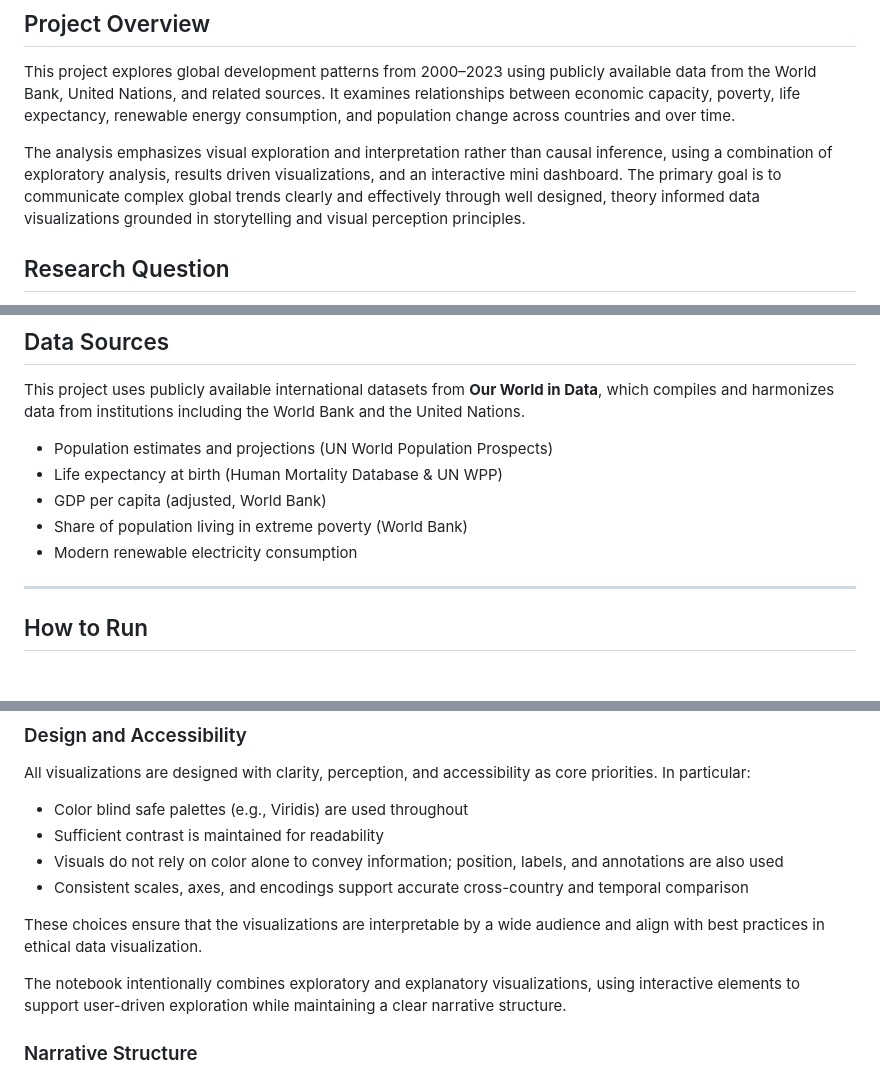
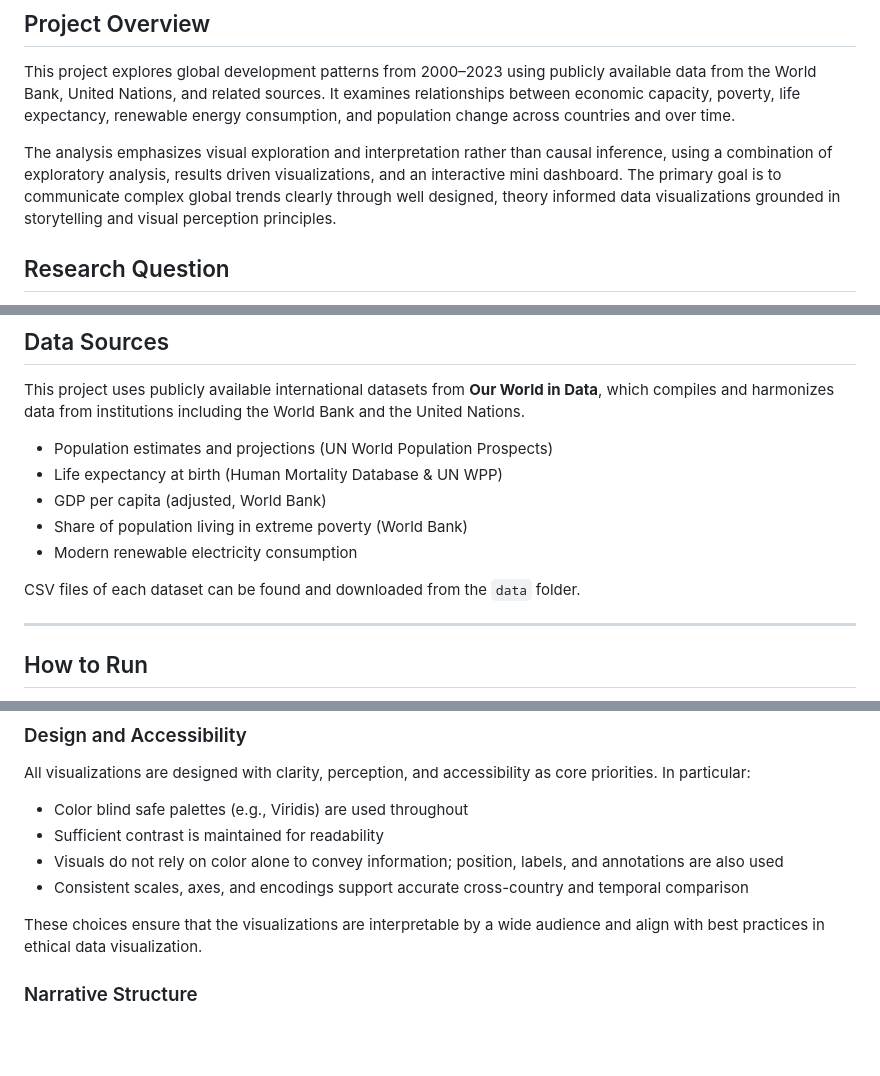
Before and after one commit to deeschoi/Development-Pathways-2011-2023-, a Markdown page: README.md, 3 parts joined by grey strips. GitHub-like rendering; blank space fills up the shorter version.

Commit message:
Refine project overview and dataset information
Removed redundancy in the project overview and added a note about dataset availability.

```diff
--- a/README.md
+++ b/README.md
@@ -14,7 +14,7 @@
 ## Project Overview
 This project explores global development patterns from 2000–2023 using publicly available data from the World Bank, United Nations, and related sources. It examines relationships between economic capacity, poverty, life expectancy, renewable energy consumption, and population change across countries and over time.
 
-The analysis emphasizes visual exploration and interpretation rather than causal inference, using a combination of exploratory analysis, results driven visualizations, and an interactive mini dashboard. The primary goal is to communicate complex global trends clearly and effectively through well designed, theory informed data visualizations grounded in storytelling and visual perception principles.
+The analysis emphasizes visual exploration and interpretation rather than causal inference, using a combination of exploratory analysis, results driven visualizations, and an interactive mini dashboard. The primary goal is to communicate complex global trends clearly through well designed, theory informed data visualizations grounded in storytelling and visual perception principles.
 
 ## Research Question
 *How are poverty rates and life expectancy associated with economic capacity across countries over time, and how does renewable energy adoption vary across these development pathways?*
@@ -51,6 +51,8 @@ This project uses publicly available international datasets from **Our World in
 - Share of population living in extreme poverty (World Bank)
 - Modern renewable electricity consumption
 
+CSV files of each dataset can be found and downloaded from the `data` folder.
+
 ---
 
 ## How to Run
@@ -85,8 +87,6 @@ All visualizations are designed with clarity, perception, and accessibility as c
 
 These choices ensure that the visualizations are interpretable by a wide audience and align with best practices in ethical data visualization.
 
-The notebook intentionally combines exploratory and explanatory visualizations, using interactive elements to support user-driven exploration while maintaining a clear narrative structure.
-
 ### Narrative Structure
 Visualizations are embedded within a structured narrative that progresses from broad global trends to more focused relationships between economic capacity, life expectancy, poverty, population change, and renewable energy use. Each visualization is designed to serve a specific communicative purpose rather than functioning as a standalone chart.
 
```
